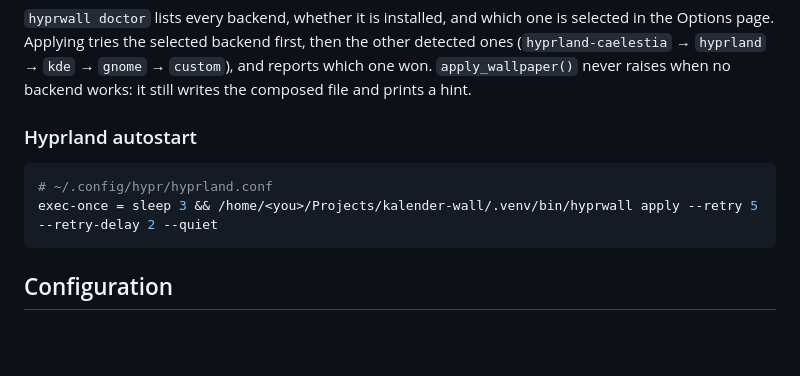
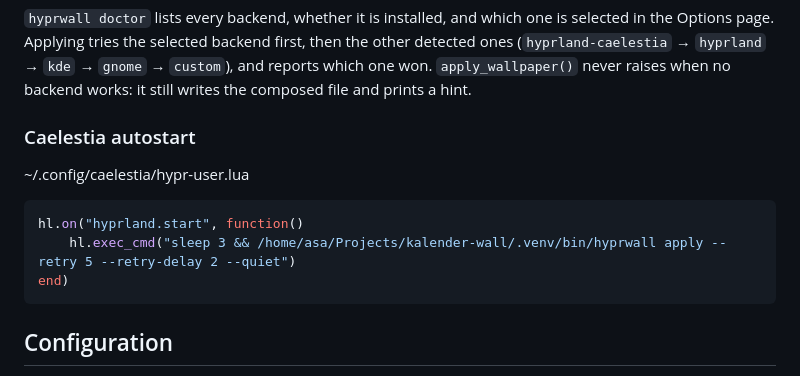
Before and after one commit to ariefansori/kalender-wall, a Markdown page: README.md, the part around the change. Rendered like a GitHub page; blank space fills up the shorter version.

Commit message:
fix: caelestia autostart

````diff
--- a/README.md
+++ b/README.md
@@ -405,11 +405,13 @@ the other detected ones (`hyprland-caelestia` → `hyprland` → `kde` → `gnom
 `custom`), and reports which one won. `apply_wallpaper()` never raises when no
 backend works: it still writes the composed file and prints a hint.
 
-### Hyprland autostart
+### Caelestia autostart
 
-```conf
-# ~/.config/hypr/hyprland.conf
-exec-once = sleep 3 && /home/<you>/Projects/kalender-wall/.venv/bin/hyprwall apply --retry 5 --retry-delay 2 --quiet
+~/.config/caelestia/hypr-user.lua
+```lua
+hl.on("hyprland.start", function()
+    hl.exec_cmd("sleep 3 && /home/asa/Projects/kalender-wall/.venv/bin/hyprwall apply --retry 5 --retry-delay 2 --quiet")
+end)
 ```
 
 ## Configuration
````
